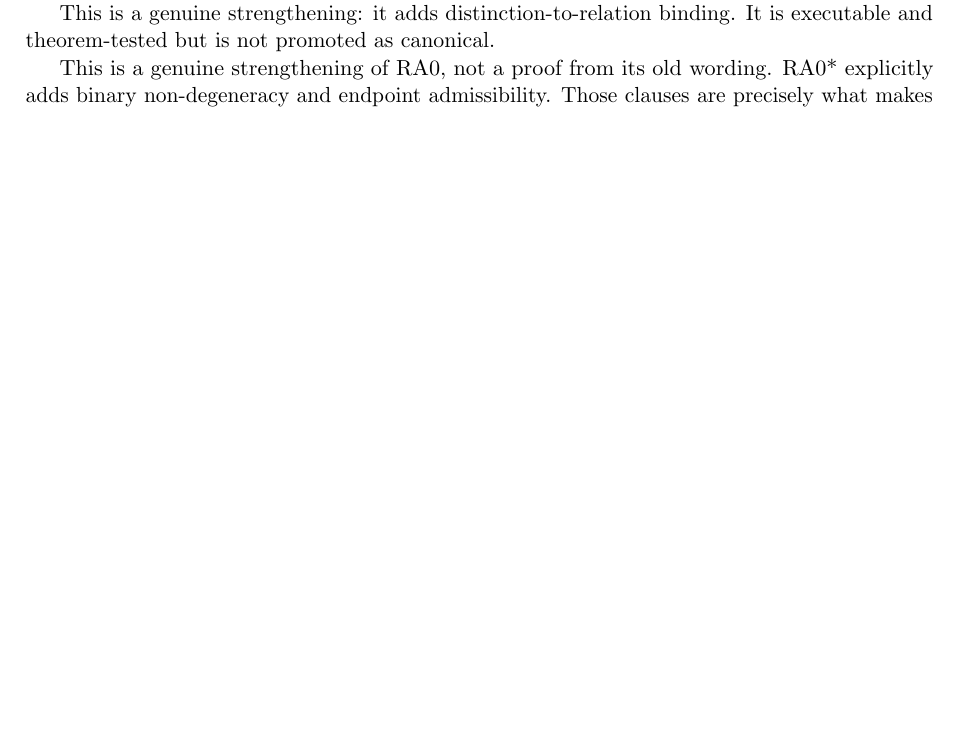
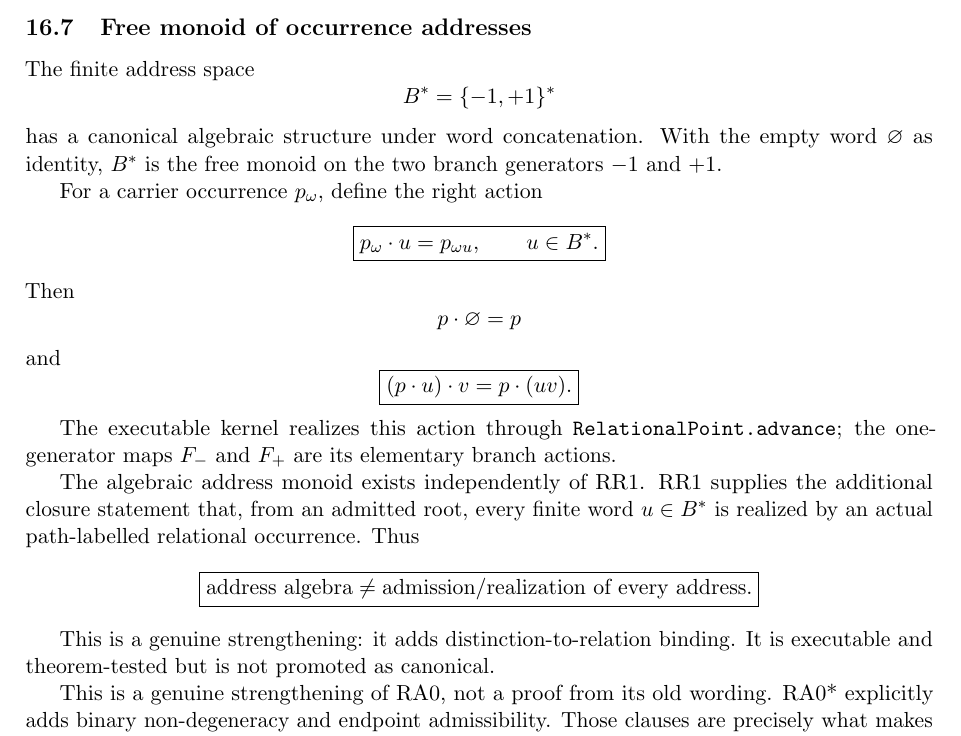
Before and after one commit to AdrianLipa90/Relational-Dynamic-State-Space, a LaTeX paper (monograph/main.tex): part of page 18 of 19 before the commit and part of page 18 of 20 after it, cut at the place of the change, the shorter picture padded with empty space. Compiled offline with pdfLaTeX.

Commit message:
docs: formalize free monoid action of occurrence addresses

```diff
--- a/monograph/main.tex
+++ b/monograph/main.tex
@@ -1680,6 +1680,55 @@ More precisely,
 \]
 This is a combinatorial statement about path-labelled relational occurrences,
 not a physical infinity claim.
+
+\subsection{Free monoid of occurrence addresses}
+
+The finite address space
+\[
+B^*=\{-1,+1\}^{*}
+\]
+has a canonical algebraic structure under word concatenation. With the empty
+word \(\varnothing\) as identity, \(B^*\) is the free monoid on the two
+branch generators \(-1\) and \(+1\).
+
+For a carrier occurrence \(p_\omega\), define the right action
+\[
+\boxed{
+p_\omega\cdot u
+=
+p_{\omega u},
+\qquad
+u\in B^*.
+}
+\]
+Then
+\[
+p\cdot\varnothing=p
+\]
+and
+\[
+\boxed{
+(p\cdot u)\cdot v
+=
+p\cdot(uv).
+}
+\]
+
+The executable kernel realizes this action through
+\texttt{RelationalPoint.advance}; the one-generator maps
+\(F_-\) and \(F_+\) are its elementary branch actions.
+
+The algebraic address monoid exists independently of RR1. RR1 supplies the
+additional closure statement that, from an admitted root, every finite word
+\(u\in B^*\) is realized by an actual path-labelled relational occurrence.
+Thus
+\[
+\boxed{
+\text{address algebra}
+\neq
+\text{admission/realization of every address}.
+}
+\]
 
 This is a genuine strengthening: it adds distinction-to-relation binding.
 It is executable and theorem-tested but is not promoted as canonical.
```
